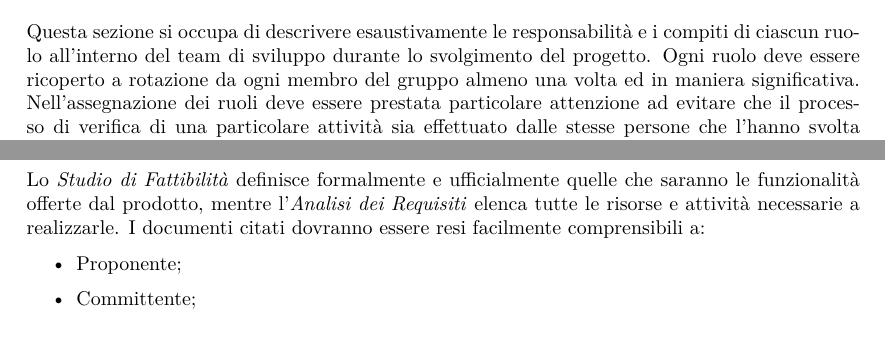
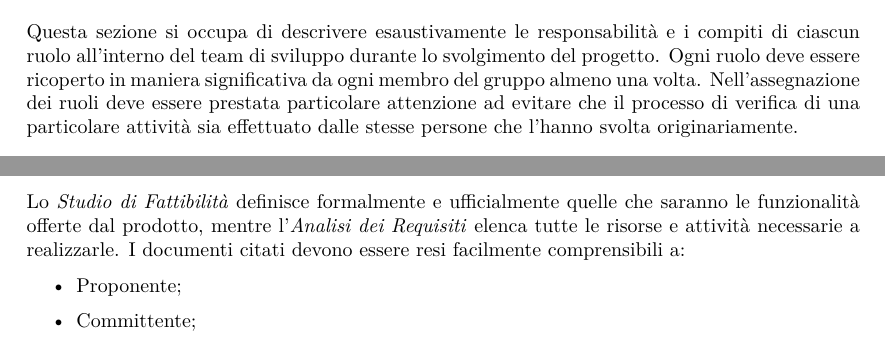
Before and after one commit to or-bit/WIP-docs, a LaTeX document (LaTex/documenti/NormeDiProgetto/NormeDiProgetto.tex, which reads LaTex/documenti/NormeDiProgetto/capitolo-ruoli.tex): two parts of pages 18 and 19 of 32, joined at a grey line, cut so that both start at the same text. Compiled offline with pdfLaTeX; a LaTeX package or settings file that is missing is left out.

Commit message:
Revisione Norme di Progetto
Revisione completata per capitolo Ruoli

```diff
--- a/LaTex/documenti/NormeDiProgetto/capitolo-ruoli.tex
+++ b/LaTex/documenti/NormeDiProgetto/capitolo-ruoli.tex
@@ -1,7 +1,7 @@
 \section{Ruoli di progetto}
 
 Questa sezione si occupa di descrivere esaustivamente le responsabilità e i compiti di ciascun ruolo all'interno del team di sviluppo durante lo svolgimento del progetto.
-Ogni ruolo deve essere ricoperto a rotazione da ogni membro del gruppo almeno una volta ed in maniera significativa. Nell'assegnazione dei ruoli deve essere prestata particolare attenzione ad evitare che il processo di verifica di una particolare attività sia effettuato dalle stesse persone che l'hanno svolta originariamente.
+Ogni ruolo deve essere ricoperto in maniera significativa da ogni membro del gruppo almeno una volta. Nell'assegnazione dei ruoli deve essere prestata particolare attenzione ad evitare che il processo di verifica di una particolare attività sia effettuato dalle stesse persone che l'hanno svolta originariamente.
 
 
 \subsection{Responsabile di Progetto} \label{sec:responsabile}
@@ -37,7 +37,7 @@ Il compito dell'\Analista{} è quello di svolgere tutte le attività di analisi
 	\item \textit{Studio di Fattibilità};
 	\item \textit{Analisi dei Requisiti}.
 \end{itemize}
-Lo \textit{Studio di Fattibilità} definisce formalmente e ufficialmente quelle che saranno le funzionalità offerte dal prodotto, mentre l'\textit{Analisi dei Requisiti} elenca tutte le risorse e attività necessarie a realizzarle. I documenti citati dovranno essere resi facilmente comprensibili a:
+Lo \textit{Studio di Fattibilità} definisce formalmente e ufficialmente quelle che saranno le funzionalità offerte dal prodotto, mentre l'\textit{Analisi dei Requisiti} elenca tutte le risorse e attività necessarie a realizzarle. I documenti citati devono essere resi facilmente comprensibili a:
 \begin{itemize}
 	\item Proponente;
 	\item Committente;
```
Also changed, not shown: LaTex/documenti/NormeDiProgetto/capitolo-ruoli.tex (2 more changed lines).
